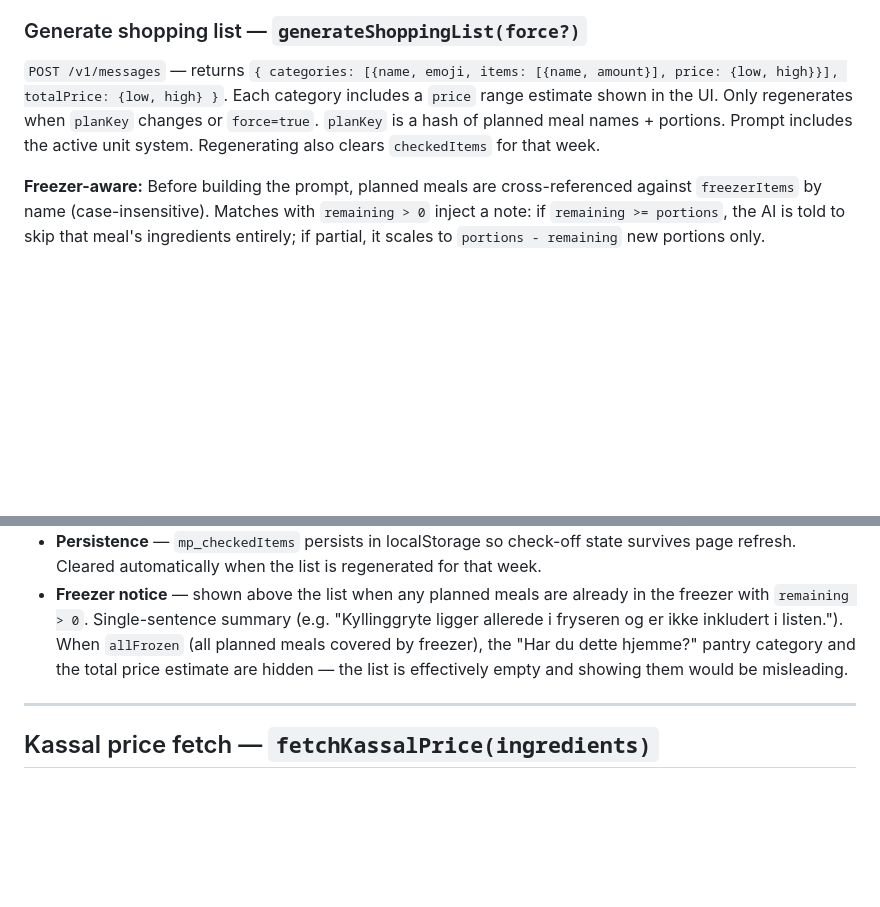
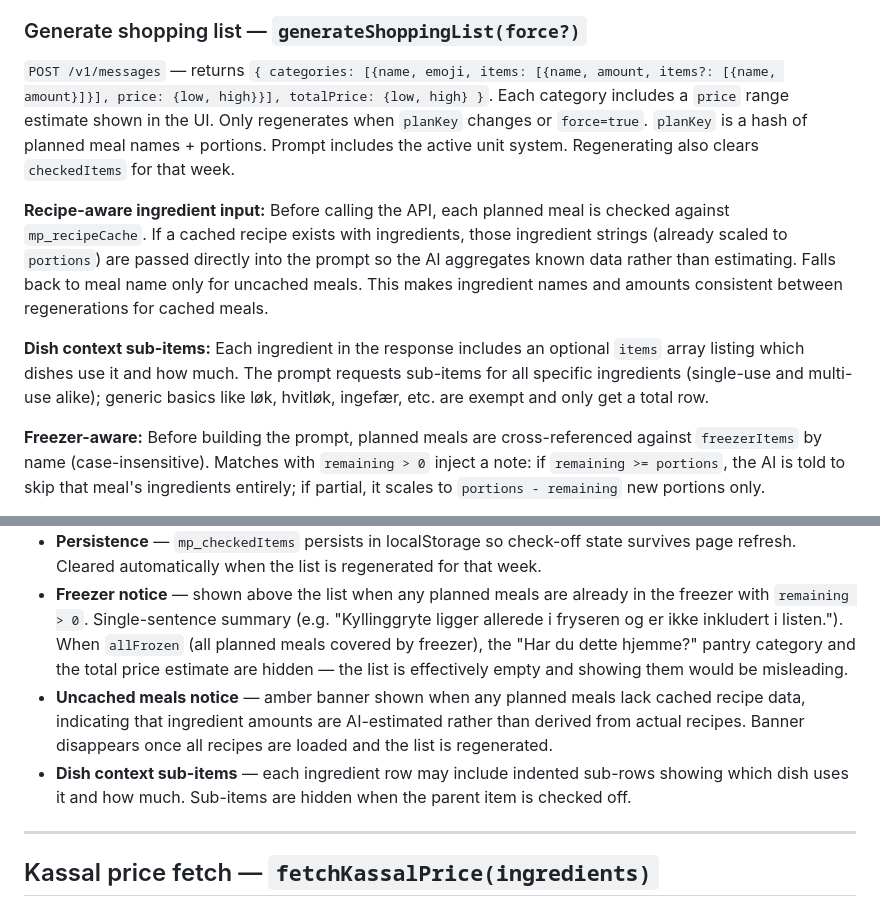
Before and after one commit to psvadev/mealprepping, a Markdown page: CLAUDE.md, 2 parts joined by grey strips. Drawn GitHub-style; blank space fills up the shorter version.

Commit message:
Docs: update shopping list section for cached ingredients and dish context
- generateShoppingList now documents recipe-aware ingredient input,
  dish context sub-items, and updated response schema with nested items
- Shopping view section adds uncached meals amber banner and
  dish context sub-item rendering

Co-Authored-By: Claude Sonnet 4.6 <noreply@anthropic.com>

```diff
--- a/CLAUDE.md
+++ b/CLAUDE.md
@@ -136,7 +136,11 @@ Freezer inventory for tracking batch-cooked portions.
 `POST /v1/messages` — returns `{ components: [{name, ingredients[]}], steps, nutrition, pricePerPortion?, tips? }`. Called when a plan modal is opened or via the "Last alle oppskrifter" button. **Not called on suggestion card expand** — recipe is only fetched when a meal is already in the plan. Result cached in `mp_recipeCache`. Prompt scales ingredients to the configured `portions` count; nutrition is always requested per 1 portion. AI always estimates `pricePerPortion`; Kassal overrides it if it finds at least 1 price match. Prompt includes the active unit system (metric: g/kg/dl/ml; imperial: oz/lbs/cups/fl oz). Prompt explicitly requests 1–3 batch/freeze tips (`tips` array) — how to pack and freeze the dish, and the best reheating method (oven, microwave, pan). Tips must not suggest any per-dinner prep or fresh components. Tips are displayed in the plan modal and in suggestion card expanded view when cached. Old cached recipes with flat `ingredients[]` still render correctly via a backward-compatible fallback in the modal.
 
 ### Generate shopping list — `generateShoppingList(force?)`
-`POST /v1/messages` — returns `{ categories: [{name, emoji, items: [{name, amount}], price: {low, high}}], totalPrice: {low, high} }`. Each category includes a `price` range estimate shown in the UI. Only regenerates when `planKey` changes or `force=true`. `planKey` is a hash of planned meal names + portions. Prompt includes the active unit system. Regenerating also clears `checkedItems` for that week.
+`POST /v1/messages` — returns `{ categories: [{name, emoji, items: [{name, amount, items?: [{name, amount}]}], price: {low, high}}], totalPrice: {low, high} }`. Each category includes a `price` range estimate shown in the UI. Only regenerates when `planKey` changes or `force=true`. `planKey` is a hash of planned meal names + portions. Prompt includes the active unit system. Regenerating also clears `checkedItems` for that week.
+
+**Recipe-aware ingredient input:** Before calling the API, each planned meal is checked against `mp_recipeCache`. If a cached recipe exists with ingredients, those ingredient strings (already scaled to `portions`) are passed directly into the prompt so the AI aggregates known data rather than estimating. Falls back to meal name only for uncached meals. This makes ingredient names and amounts consistent between regenerations for cached meals.
+
+**Dish context sub-items:** Each ingredient in the response includes an optional `items` array listing which dishes use it and how much. The prompt requests sub-items for all specific ingredients (single-use and multi-use alike); generic basics like løk, hvitløk, ingefær, etc. are exempt and only get a total row.
 
 **Freezer-aware:** Before building the prompt, planned meals are cross-referenced against `freezerItems` by name (case-insensitive). Matches with `remaining > 0` inject a note: if `remaining >= portions`, the AI is told to skip that meal's ingredients entirely; if partial, it scales to `portions - remaining` new portions only.
 
@@ -151,6 +155,8 @@ Freezer inventory for tracking batch-cooked portions.
 - **"✕ Nullstill" button** — appears in the shopping header only when ≥1 item is checked for the current week. Clears all checked items for that week. Styled as a ghost/outline button matching the other header buttons.
 - **Persistence** — `mp_checkedItems` persists in localStorage so check-off state survives page refresh. Cleared automatically when the list is regenerated for that week.
 - **Freezer notice** — shown above the list when any planned meals are already in the freezer with `remaining > 0`. Single-sentence summary (e.g. "Kyllinggryte ligger allerede i fryseren og er ikke inkludert i listen."). When `allFrozen` (all planned meals covered by freezer), the "Har du dette hjemme?" pantry category and the total price estimate are hidden — the list is effectively empty and showing them would be misleading.
+- **Uncached meals notice** — amber banner shown when any planned meals lack cached recipe data, indicating that ingredient amounts are AI-estimated rather than derived from actual recipes. Banner disappears once all recipes are loaded and the list is regenerated.
+- **Dish context sub-items** — each ingredient row may include indented sub-rows showing which dish uses it and how much. Sub-items are hidden when the parent item is checked off.
 
 ---
 
```
